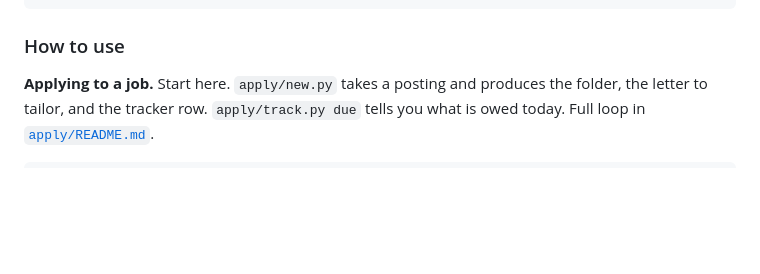
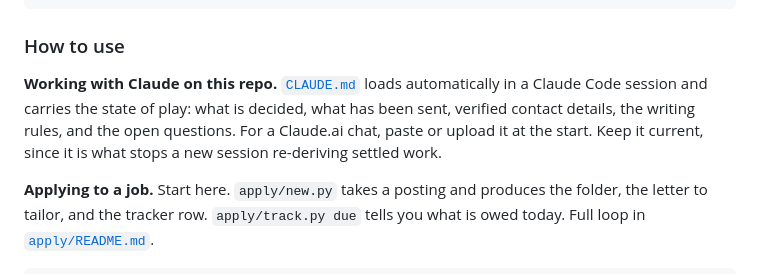
Before and after one commit to bkhammari/applications, a Markdown page: README.md, the part around the change. GitHub-like rendering; blank space fills up the shorter version.

```diff
--- a/README.md
+++ b/README.md
@@ -92,6 +92,12 @@ applications/
 
 ### How to use
 
+**Working with Claude on this repo.** [`CLAUDE.md`](CLAUDE.md) loads automatically
+in a Claude Code session and carries the state of play: what is decided, what has
+been sent, verified contact details, the writing rules, and the open questions. For
+a Claude.ai chat, paste or upload it at the start. Keep it current, since it is
+what stops a new session re-deriving settled work.
+
 **Applying to a job.** Start here. `apply/new.py` takes a posting and produces the
 folder, the letter to tailor, and the tracker row. `apply/track.py due` tells you
 what is owed today. Full loop in [`apply/README.md`](apply/README.md).
```
Also changed, not shown: CLAUDE.md (added, +227 -0 lines).
